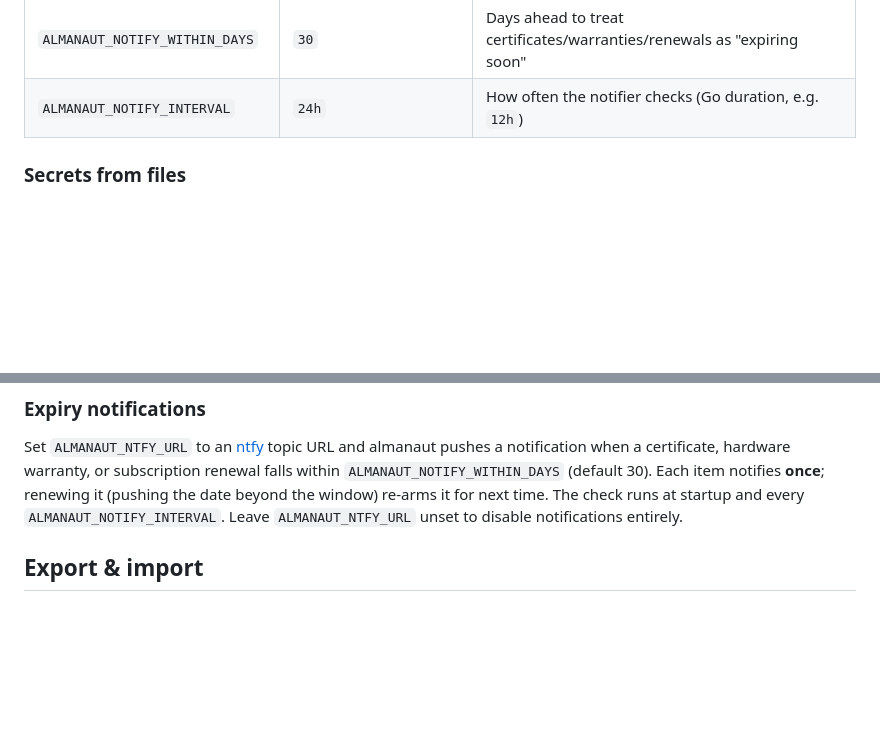
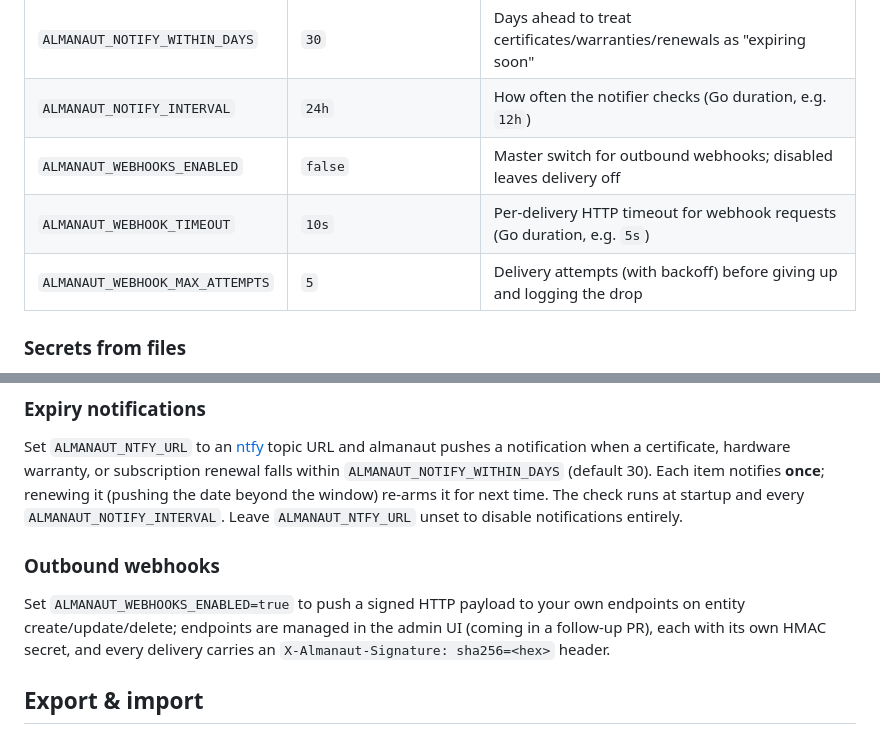
Before and after one commit to Dealisto/almanaut, a Markdown page: README.md, 2 parts joined by grey strips. Drawn GitHub-style; blank space fills up the shorter version.

Commit message:
docs: document ALMANAUT_WEBHOOK* configuration

```diff
--- a/README.md
+++ b/README.md
@@ -248,6 +248,9 @@ and set `ALMANAUT_SECURE_COOKIES=true` once you do.
 | `ALMANAUT_NTFY_TOKEN`         | (empty)              | Optional bearer token for a protected ntfy topic (supports the `_FILE` convention) |
 | `ALMANAUT_NOTIFY_WITHIN_DAYS` | `30`                 | Days ahead to treat certificates/warranties/renewals as "expiring soon" |
 | `ALMANAUT_NOTIFY_INTERVAL`    | `24h`                | How often the notifier checks (Go duration, e.g. `12h`) |
+| `ALMANAUT_WEBHOOKS_ENABLED`   | `false`              | Master switch for outbound webhooks; disabled leaves delivery off |
+| `ALMANAUT_WEBHOOK_TIMEOUT`    | `10s`                | Per-delivery HTTP timeout for webhook requests (Go duration, e.g. `5s`) |
+| `ALMANAUT_WEBHOOK_MAX_ATTEMPTS` | `5`                | Delivery attempts (with backoff) before giving up and logging the drop |
 
 ### Secrets from files
 
@@ -310,6 +313,13 @@ renewal falls within `ALMANAUT_NOTIFY_WITHIN_DAYS` (default 30). Each item
 notifies **once**; renewing it (pushing the date beyond the window) re-arms it
 for next time. The check runs at startup and every `ALMANAUT_NOTIFY_INTERVAL`.
 Leave `ALMANAUT_NTFY_URL` unset to disable notifications entirely.
+
+### Outbound webhooks
+
+Set `ALMANAUT_WEBHOOKS_ENABLED=true` to push a signed HTTP payload to your own
+endpoints on entity create/update/delete; endpoints are managed in the admin UI
+(coming in a follow-up PR), each with its own HMAC secret, and every delivery
+carries an `X-Almanaut-Signature: sha256=<hex>` header.
 
 ## Export & import
 
```
